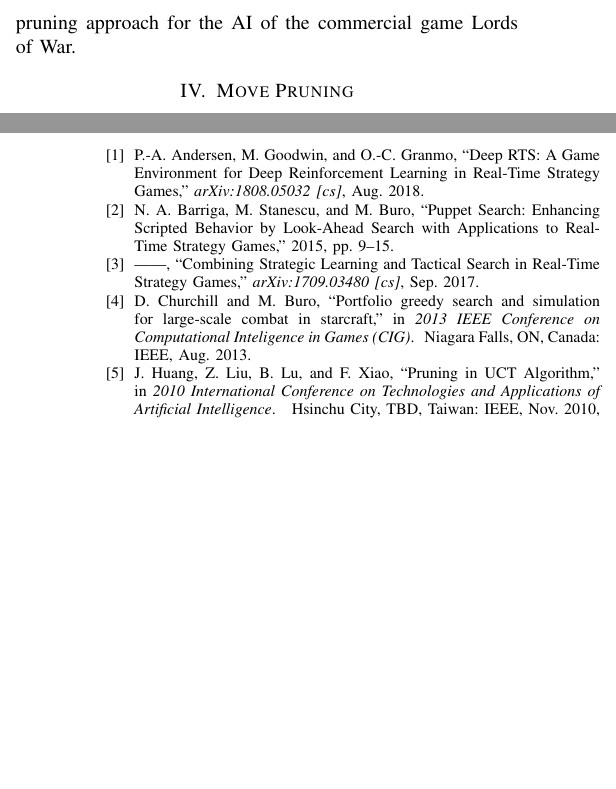
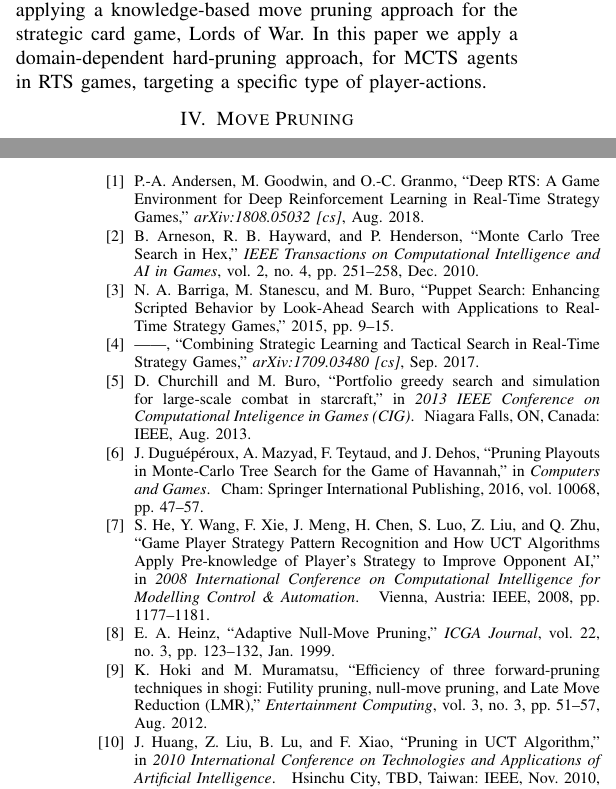
Before and after one commit to Acemad/CoG-20-Paper, a LaTeX paper (cog-paper.tex): two parts of the columns of pages 3 and 4 of 5, joined at a grey line, cut so that both start at the same text, the shorter picture padded with empty space. Compiled offline with pdfLaTeX; a missing font is replaced by an installed copy or a similar font; a LaTeX package or settings file that is missing is left out.

Commit message:
Split related works, inserted references and minor corrections

```diff
--- a/cog-paper.tex
+++ b/cog-paper.tex
@@ -112,6 +116,6 @@ Techniques that rely on machine learning try to learn a tree policy, from expert
 If we adjust our perspective, the aforementioned approaches can all be regarded as move pruning approaches \cite{yang_integrating_2020}. By focusing on a set of promising, expert-based player-actions, theses approaches effectively prune the search space of all the remaining player-actions, significantly reducing the branching factor. Regardless, such a practice can also be unsafe and prone to exploitation, due to the coarser player-actions, resulting in a loss of tactical performance. To address this issue, several approaches combining low- and high-level search have emerged, such as \cite{barriga_combining_2017}, \cite{neufeld_hybrid_2019} and \cite{moraes_action_2018}.
 
-Directly pruning player-actions, responsible for weak playing strength, can be an alternative approach towards focusing search on promising actions, without compromising tactical strength. In the context Chess and Shogi, $\alpha\beta$ search was enhanced by several forward pruning methods, such as Null-move pruning and futility pruning, that reduce the branching factor by removing statistically weak moves. In Go, a domain-dependent pruning approach was implemented in UCT \cite{huang_pruning_2010-1}, exploiting territory information. Similar techniques were used in Hex, Havannah and DeadEnd for MCTS. In video-games, Sephton et al applied a heuristic-knowledge based move pruning approach for the AI of the commercial game Lords of War.
+Directly pruning player-actions, responsible for weak playing strength, can be an alternative approach towards focusing search on promising actions, without compromising tactical strength. In the context Chess \cite{heinz_adaptive_1999} and Shogi \cite{hoki_efficiency_2012}, $\alpha\beta$ search was enhanced by several forward pruning methods, such as Null-move pruning and futility pruning, that reduce the branching factor by removing statistically weak moves. In Go, a domain-dependent pruning approach was implemented in UCT \cite{huang_pruning_2010-1}, exploiting territory information. Similar MCTS improvements were applied in Hex \cite{arneson_monte_2010-1}, Havannah \cite{dugueperoux_pruning_2016} and DeadEnd \cite{he_game_2008-1}. In video-games, Sephton et al \cite{sephton_heuristic_2014} also enhanced MCTS by applying a knowledge-based move pruning approach for the strategic card game, Lords of War. In this paper we apply a domain-dependent hard-pruning approach, for MCTS agents in RTS games, targeting a specific type of player-actions.
 
 \section{Move Pruning}
 
```
Also changed, not shown: cog-paper.tex (4 more changed lines).
